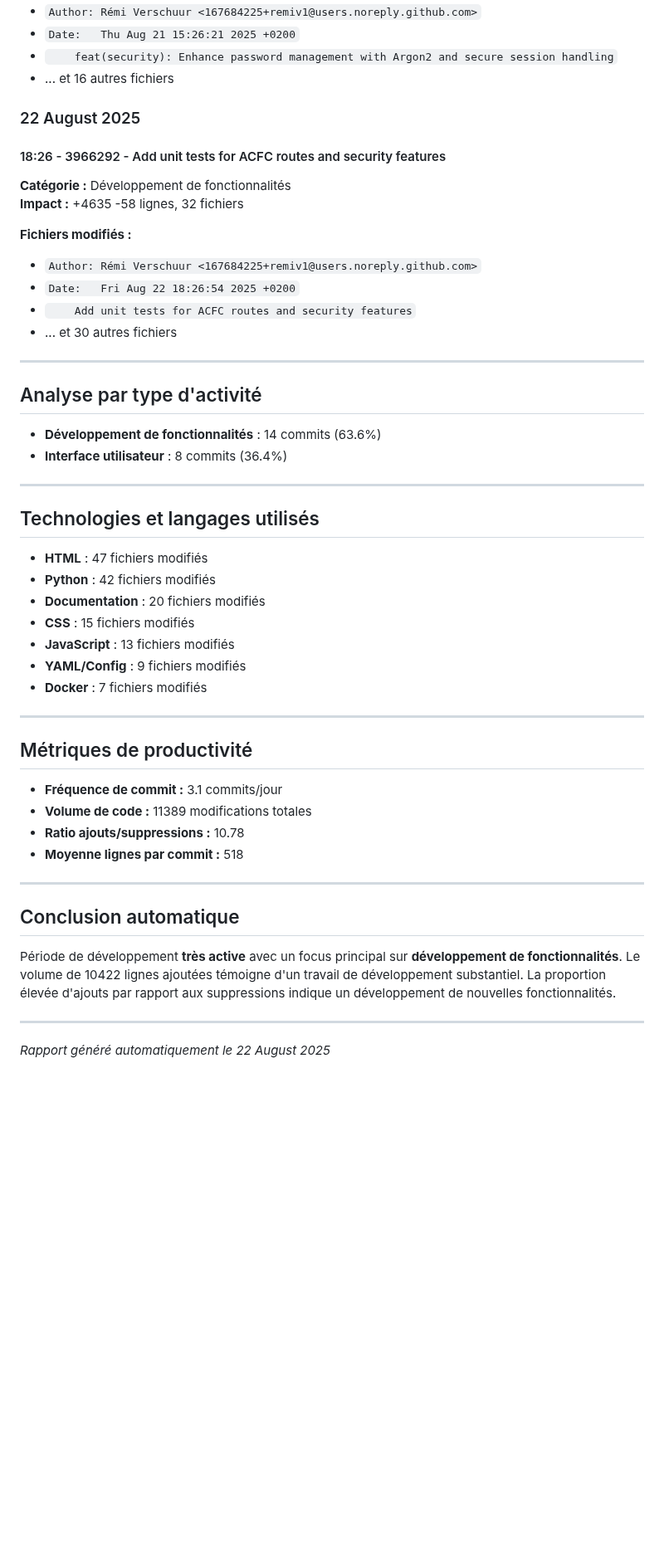
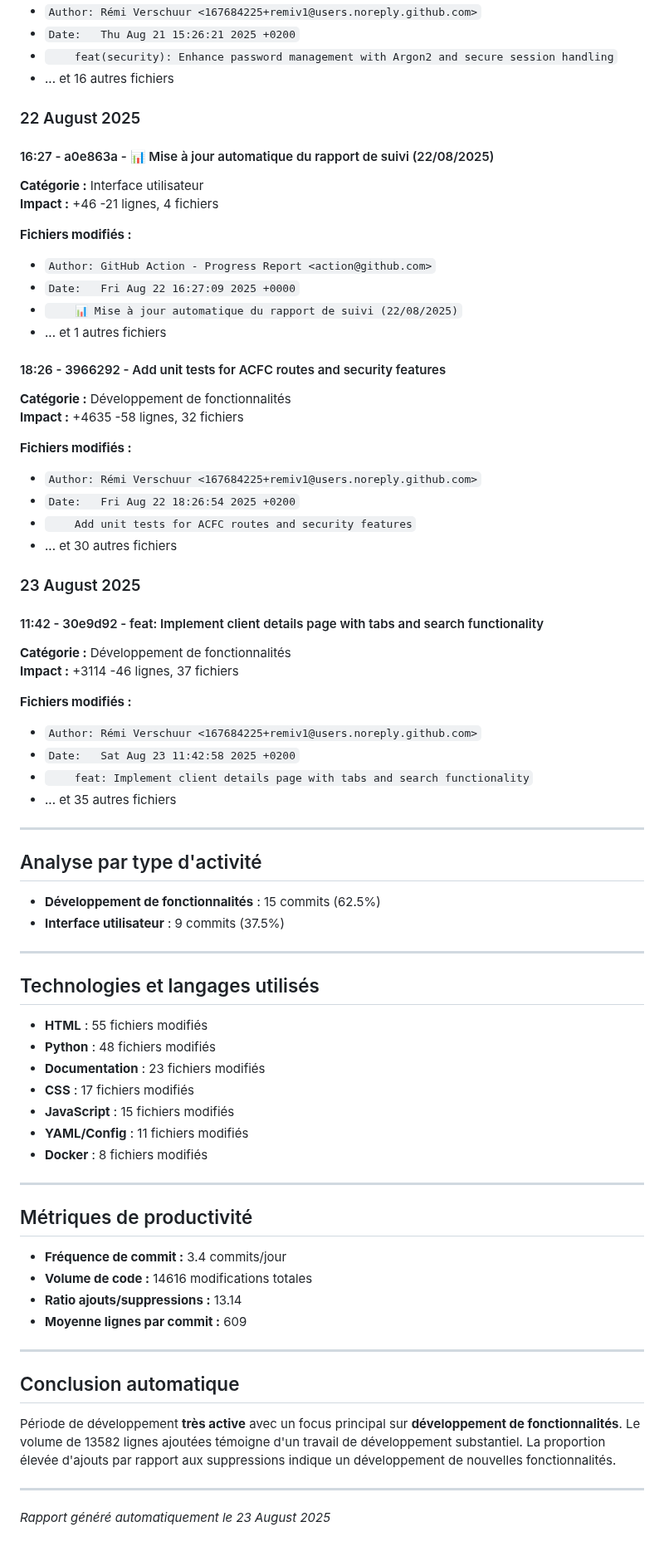
Before and after one commit to remiv1/acfc_intra, a Markdown page: suivi_realisation_auto.md, the part around one of its changes. Shown at 83% size. Rendered like a GitHub page; blank space fills up the shorter version.

Commit message:
📊 Mise à jour automatique du rapport de suivi (23/08/2025)

```diff
--- a/suivi_realisation_auto.md
+++ b/suivi_realisation_auto.md
@@ -264,6 +264,17 @@
 
 ### 22 August 2025
 
+#### 16:27 - a0e863a - 📊 Mise à jour automatique du rapport de suivi (22/08/2025)
+
+**Catégorie :** Interface utilisateur
+**Impact :** +46 -21 lignes, 4 fichiers
+
+**Fichiers modifiés :**
+- `Author: GitHub Action - Progress Report <action@github.com>`
+- `Date:   Fri Aug 22 16:27:09 2025 +0000`
+- `    📊 Mise à jour automatique du rapport de suivi (22/08/2025)`
+- ... et 1 autres fichiers
+
 #### 18:26 - 3966292 - Add unit tests for ACFC routes and security features
 
 **Catégorie :** Développement de fonctionnalités
@@ -276,39 +287,53 @@
 - ... et 30 autres fichiers
 
 
+### 23 August 2025
+
+#### 11:42 - 30e9d92 - feat: Implement client details page with tabs and search functionality
+
+**Catégorie :** Développement de fonctionnalités
+**Impact :** +3114 -46 lignes, 37 fichiers
+
+**Fichiers modifiés :**
+- `Author: Rémi Verschuur <167684225+remiv1@users.noreply.github.com>`
+- `Date:   Sat Aug 23 11:42:58 2025 +0200`
+- `    feat: Implement client details page with tabs and search functionality`
+- ... et 35 autres fichiers
+
+
 ---
 
 ## Analyse par type d'activité
 
-- **Développement de fonctionnalités** : 14 commits (63.6%)
-- **Interface utilisateur** : 8 commits (36.4%)
+- **Développement de fonctionnalités** : 15 commits (62.5%)
+- **Interface utilisateur** : 9 commits (37.5%)
 
 ---
 
 ## Technologies et langages utilisés
 
-- **HTML** : 47 fichiers modifiés
-- **Python** : 42 fichiers modifiés
-- **Documentation** : 20 fichiers modifiés
-- **CSS** : 15 fichiers modifiés
-- **JavaScript** : 13 fichiers modifiés
-- **YAML/Config** : 9 fichiers modifiés
-- **Docker** : 7 fichiers modifiés
+- **HTML** : 55 fichiers modifiés
+- **Python** : 48 fichiers modifiés
+- **Documentation** : 23 fichiers modifiés
+- **CSS** : 17 fichiers modifiés
+- **JavaScript** : 15 fichiers modifiés
+- **YAML/Config** : 11 fichiers modifiés
+- **Docker** : 8 fichiers modifiés
 
 ---
 
 ## Métriques de productivité
 
-- **Fréquence de commit :** 3.1 commits/jour
-- **Volume de code :** 11389 modifications totales
-- **Ratio ajouts/suppressions :** 10.78
-- **Moyenne lignes par commit :** 518
+- **Fréquence de commit :** 3.4 commits/jour
+- **Volume de code :** 14616 modifications totales
+- **Ratio ajouts/suppressions :** 13.14
+- **Moyenne lignes par commit :** 609
 
 ---
 
 ## Conclusion automatique
 
-Période de développement **très active** avec un focus principal sur **développement de fonctionnalités**. Le volume de 10422 lignes ajoutées témoigne d'un travail de développement substantiel. La proportion élevée d'ajouts par rapport aux suppressions indique un développement de nouvelles fonctionnalités.
+Période de développement **très active** avec un focus principal sur **développement de fonctionnalités**. Le volume de 13582 lignes ajoutées témoigne d'un travail de développement substantiel. La proportion élevée d'ajouts par rapport aux suppressions indique un développement de nouvelles fonctionnalités.
 
 ---
-*Rapport généré automatiquement le 22 August 2025*
+*Rapport généré automatiquement le 23 August 2025*
```
Also changed, not shown: other parts of suivi_realisation_auto.md (+7 -7 lines).
